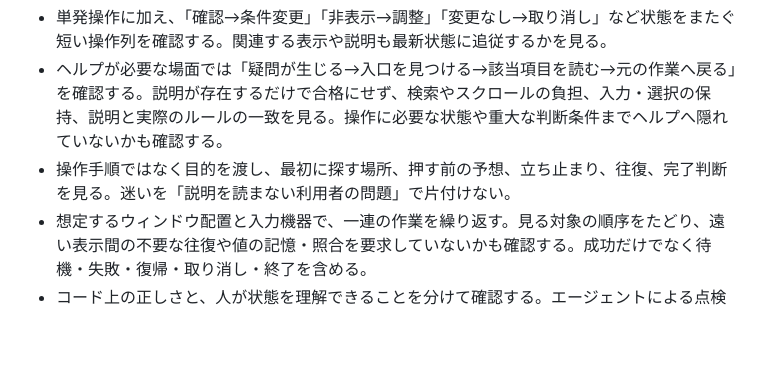
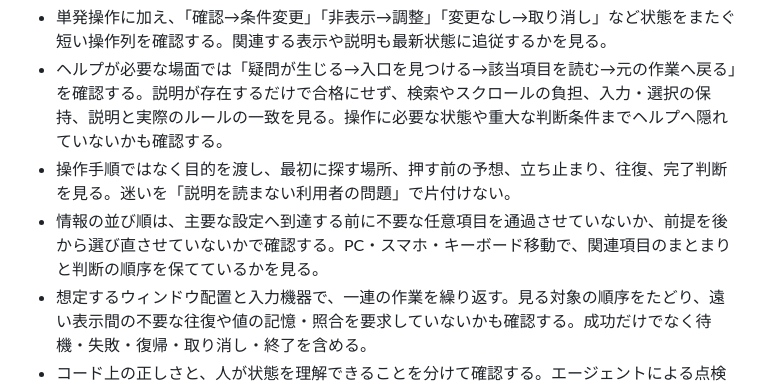
Before and after one commit to sunahaya-lab/UIUX-control, a Markdown page: references/ux.md, the part around the change. Rendered like a GitHub page; blank space fills up the shorter version.

```diff
--- a/references/ux.md
+++ b/references/ux.md
@@ -85,6 +85,7 @@ Webの具体的なアクセシビリティ要件は[W3C WAIの原則](https://ww
 - 単発操作に加え、「確認→条件変更」「非表示→調整」「変更なし→取り消し」など状態をまたぐ短い操作列を確認する。関連する表示や説明も最新状態に追従するかを見る。
 - ヘルプが必要な場面では「疑問が生じる→入口を見つける→該当項目を読む→元の作業へ戻る」を確認する。説明が存在するだけで合格にせず、検索やスクロールの負担、入力・選択の保持、説明と実際のルールの一致を見る。操作に必要な状態や重大な判断条件までヘルプへ隠れていないかも確認する。
 - 操作手順ではなく目的を渡し、最初に探す場所、押す前の予想、立ち止まり、往復、完了判断を見る。迷いを「説明を読まない利用者の問題」で片付けない。
+- 情報の並び順は、主要な設定へ到達する前に不要な任意項目を通過させていないか、前提を後から選び直させていないかで確認する。PC・スマホ・キーボード移動で、関連項目のまとまりと判断の順序を保てているかを見る。
 - 想定するウィンドウ配置と入力機器で、一連の作業を繰り返す。見る対象の順序をたどり、遠い表示間の不要な往復や値の記憶・照合を要求していないかも確認する。成功だけでなく待機・失敗・復帰・取り消し・終了を含める。
 - コード上の正しさと、人が状態を理解できることを分けて確認する。エージェントによる点検は、人間の理解度や身体負担の実測の代わりにはならない。未実施の検証は未実施と記録する。
 - 第8節で選んだ対象・利用条件について、見た目だけでなく目的を達成できるかを確認する。キーボードのみ、音なし、文字拡大、必要な支援技術など実施した条件と未実施を区別し、模擬確認を当事者による検証と呼ばない。一部の条件を確認しただけで「誰でも使える」「アクセシビリティ対応済み」と総括しない。
```
Also changed, not shown: SKILL.md (+8 -0 lines).
